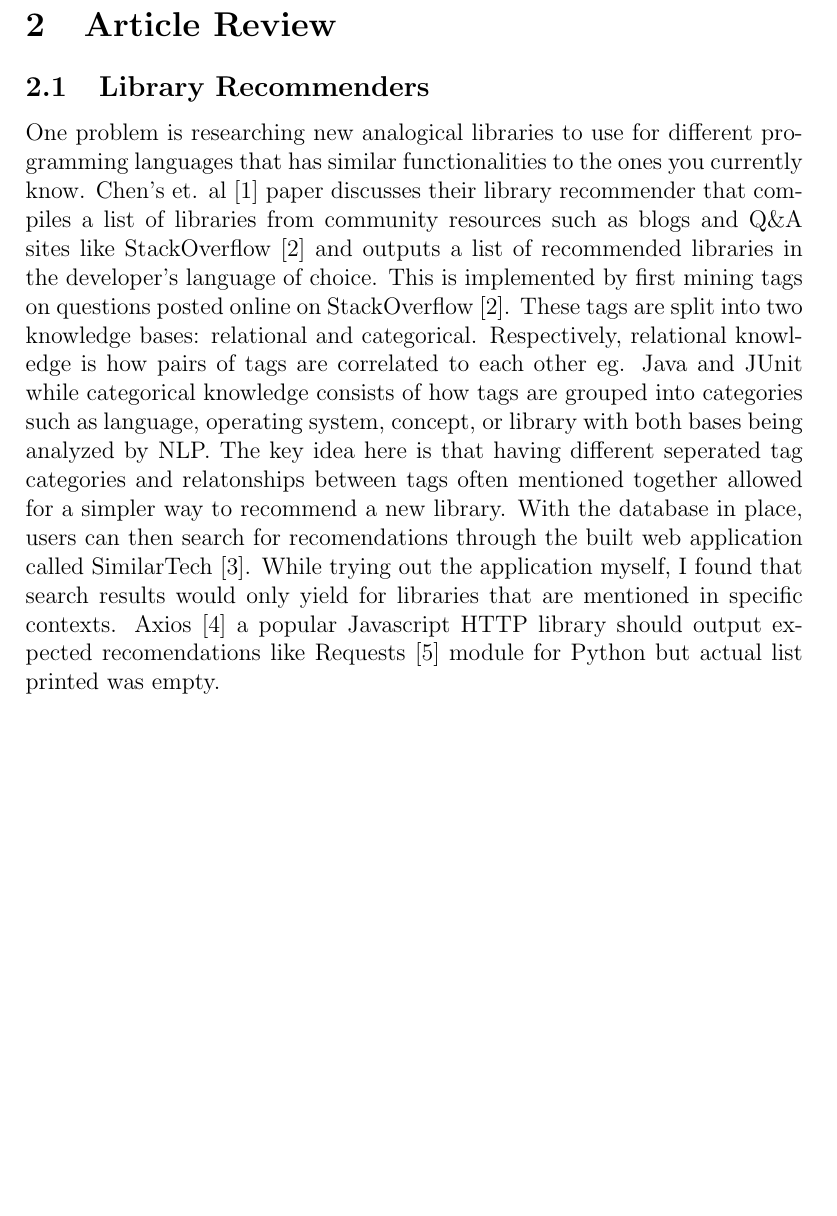
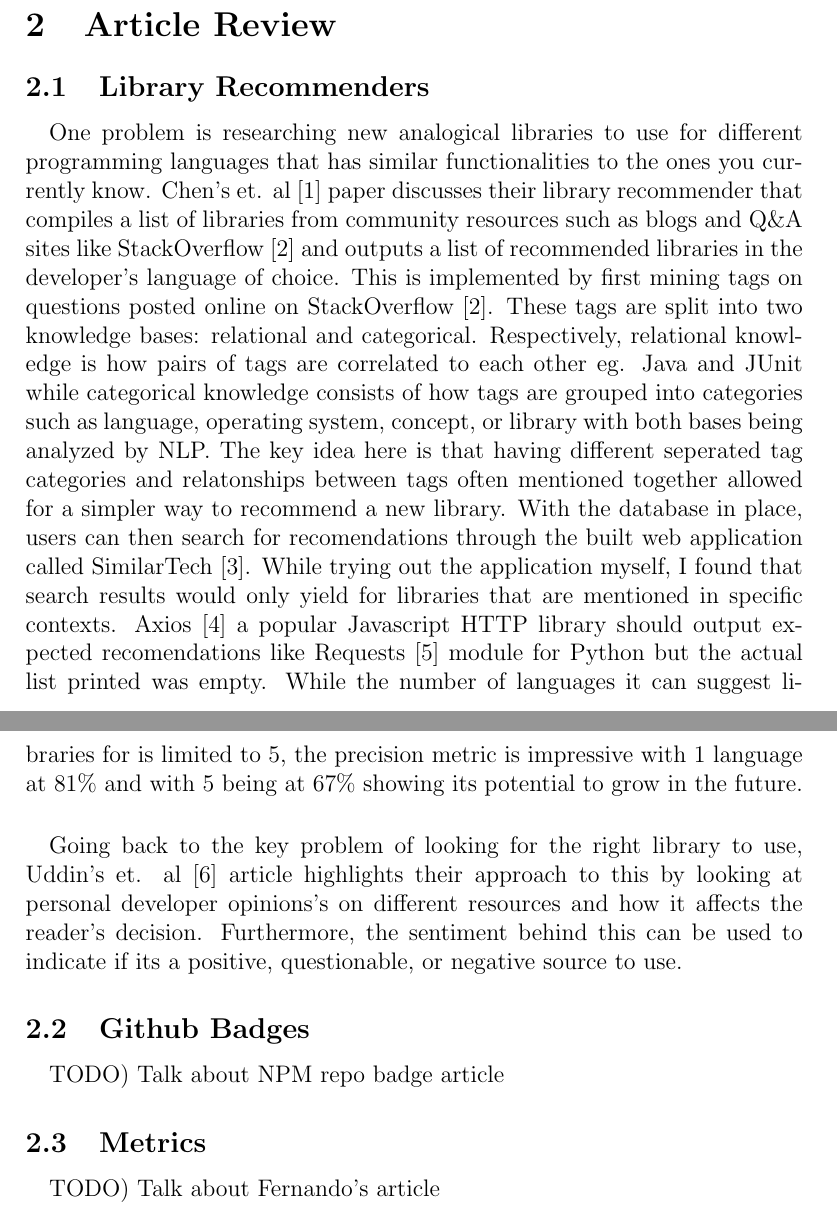
Before and after one commit to ualberta-smr/LibraryMetricsBadges, a LaTeX document (literature_review/reviewdoc/literature_review.tex): part of page 2 of 4 before the commit and two parts of pages 2 and 3 of 5 after it, the two joined at a grey line, cut so that both start at the same text, the shorter picture padded with empty space. Compiled offline with pdfLaTeX.

Commit message:
Still working on body and initial start on Opiner article review
Clean up on some wording in article review and add new points for
analogical library review. To clean up more later and reword/phrase some
sentences

```diff
--- a/literature_review/reviewdoc/literature_review.tex
+++ b/literature_review/reviewdoc/literature_review.tex
@@ -42,7 +42,9 @@ to determine a helpful comparison between them.
 
 % That would take to long. Format by theme?
 % Recommenders, Badges, API Comparisons by Metrics, Usage, etc.
+
 \subsection{Library Recommenders}
+\paragraph{}
 % TODO make paragraph shorter. Just needed to jot ideas down before doing that
 One problem is researching new analogical libraries to use for different programming languages that has similar functionalities
 to the ones you currently know. Chen's et. al \cite{analogical} paper discusses their library recommender
@@ -58,7 +60,25 @@ web application called SimilarTech \cite{similartech}.
 While trying out the application myself, I found that search results would only yield for
 libraries that are mentioned in specific contexts.
 Axios \cite{axios} a popular Javascript HTTP library should output expected
-recomendations like Requests \cite{requests} module for Python but actual list printed was empty.
+recomendations like Requests \cite{requests} module for Python but the actual list printed was empty.
+While the number of languages it can suggest libraries for is limited to 5, the precision metric is impressive
+with 1 language at 81\% and with 5 being at 67\% showing its potential to grow in the future.
+
+\paragraph{}
+Going back to the key problem of looking for the right library to use, Uddin's et. al \cite{opiner} article
+highlights their approach to this by looking at personal developer opinions's on different resources
+and how it affects the reader's decision. Furthermore, the sentiment behind this can be used to indicate if its
+a positive, questionable, or negative source to use.
+
+
+\subsection{Github Badges}
+\paragraph{}
+TODO) Talk about NPM repo badge article
+
+
+\subsection{Metrics}
+\paragraph{}
+TODO) Talk about Fernando's article
 
 \newpage
 \section{Conclusion}
```
Also changed, not shown: literature_review/reviewdoc/literature_review.bib (+16 -3 lines), literature_review/reviewdoc/literature_review.pdf, 1 other file.
